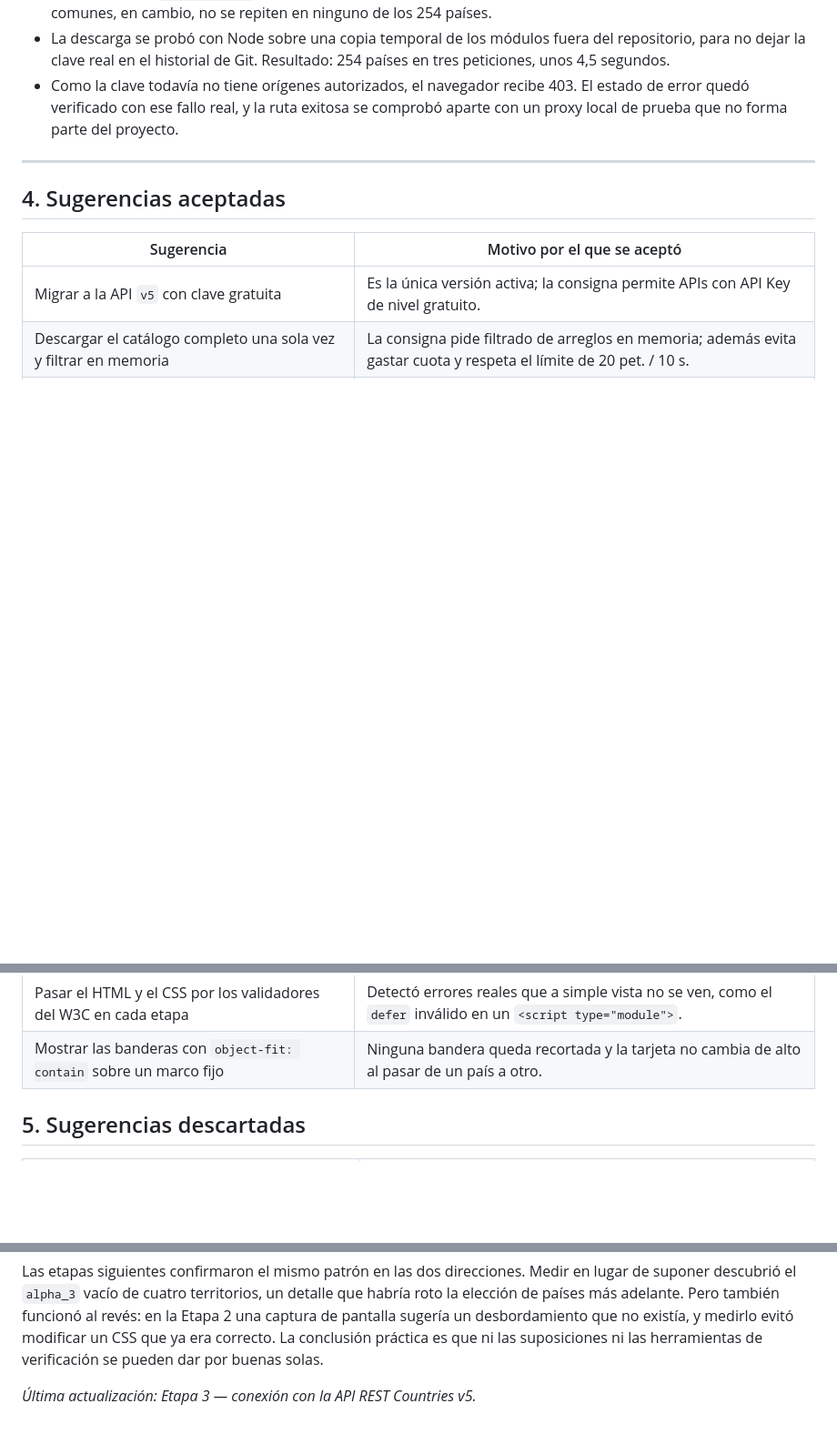
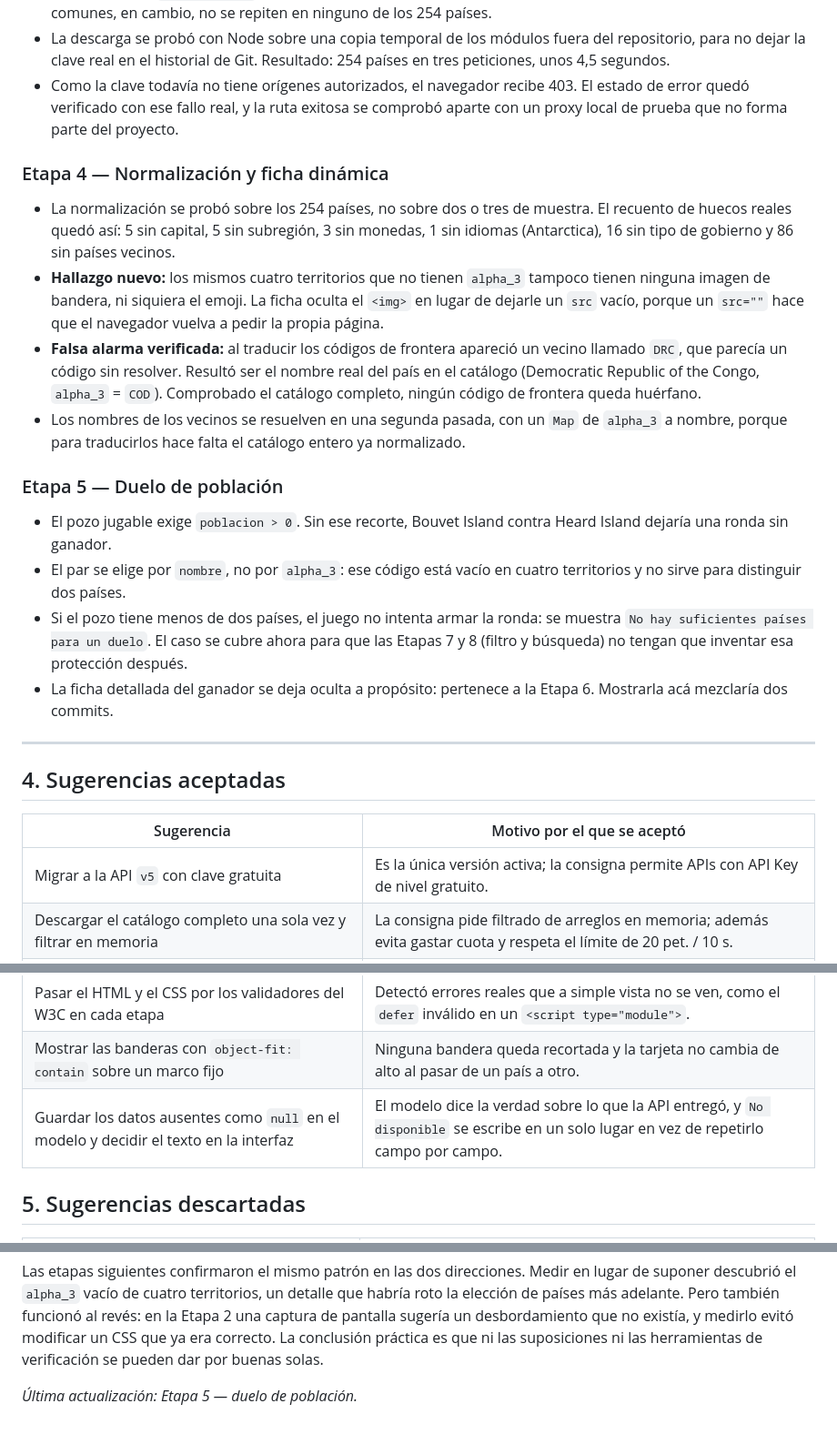
Before and after one commit to Vladislavgen/Population-Challenge, a Markdown page: PROMPTS.md, 3 parts joined by grey strips. Shown at 91% size. Rendered like a GitHub page; blank space fills up the shorter version.

Commit message:
docs: update ai usage log

```diff
--- a/PROMPTS.md
+++ b/PROMPTS.md
@@ -201,6 +201,38 @@ prompts literales, sino las decisiones y los hallazgos que produjo cada etapa.
   El estado de error quedó verificado con ese fallo real, y la ruta exitosa se
   comprobó aparte con un proxy local de prueba que no forma parte del proyecto.
 
+### Etapa 4 — Normalización y ficha dinámica
+
+- La normalización se probó sobre los 254 países, no sobre dos o tres de
+  muestra. El recuento de huecos reales quedó así: 5 sin capital, 5 sin
+  subregión, 3 sin monedas, 1 sin idiomas (Antarctica), 16 sin tipo de gobierno
+  y 86 sin países vecinos.
+- **Hallazgo nuevo:** los mismos cuatro territorios que no tienen `alpha_3`
+  tampoco tienen ninguna imagen de bandera, ni siquiera el emoji. La ficha
+  oculta el `<img>` en lugar de dejarle un `src` vacío, porque un `src=""` hace
+  que el navegador vuelva a pedir la propia página.
+- **Falsa alarma verificada:** al traducir los códigos de frontera apareció un
+  vecino llamado `DRC`, que parecía un código sin resolver. Resultó ser el
+  nombre real del país en el catálogo (Democratic Republic of the Congo,
+  `alpha_3` = `COD`). Comprobado el catálogo completo, ningún código de
+  frontera queda huérfano.
+- Los nombres de los vecinos se resuelven en una segunda pasada, con un `Map` de
+  `alpha_3` a nombre, porque para traducirlos hace falta el catálogo entero ya
+  normalizado.
+
+### Etapa 5 — Duelo de población
+
+- El pozo jugable exige `poblacion > 0`. Sin ese recorte, Bouvet Island contra
+  Heard Island dejaría una ronda sin ganador.
+- El par se elige por `nombre`, no por `alpha_3`: ese código está vacío en
+  cuatro territorios y no sirve para distinguir dos países.
+- Si el pozo tiene menos de dos países, el juego no intenta armar la ronda: se
+  muestra `No hay suficientes países para un duelo`. El caso se cubre ahora
+  para que las Etapas 7 y 8 (filtro y búsqueda) no tengan que inventar esa
+  protección después.
+- La ficha detallada del ganador se deja oculta a propósito: pertenece a la
+  Etapa 6. Mostrarla acá mezclaría dos commits.
+
 ---
 
 ## 4. Sugerencias aceptadas
@@ -217,6 +249,7 @@ prompts literales, sino las decisiones y los hallazgos que produjo cada etapa.
 | Cortar la paginación con `data.meta.more` en vez de fijar tres peticiones | Es la propia API la que avisa si quedan resultados; el código no depende de que el catálogo siga teniendo 254 países. |
 | Pasar el HTML y el CSS por los validadores del W3C en cada etapa        | Detectó errores reales que a simple vista no se ven, como el `defer` inválido en un `<script type="module">`.        |
 | Mostrar las banderas con `object-fit: contain` sobre un marco fijo      | Ninguna bandera queda recortada y la tarjeta no cambia de alto al pasar de un país a otro.                            |
+| Guardar los datos ausentes como `null` en el modelo y decidir el texto en la interfaz | El modelo dice la verdad sobre lo que la API entregó, y `No disponible` se escribe en un solo lugar en vez de repetirlo campo por campo. |
 
 ## 5. Sugerencias descartadas
 
@@ -255,4 +289,4 @@ Etapa 2 una captura de pantalla sugería un desbordamiento que no existía, y me
 evitó modificar un CSS que ya era correcto. La conclusión práctica es que ni las
 suposiciones ni las herramientas de verificación se pueden dar por buenas solas.
 
-*Última actualización: Etapa 3 — conexión con la API REST Countries v5.*
+*Última actualización: Etapa 5 — duelo de población.*
```
Also changed, not shown: other parts of PROMPTS.md (+1 -0 lines).
